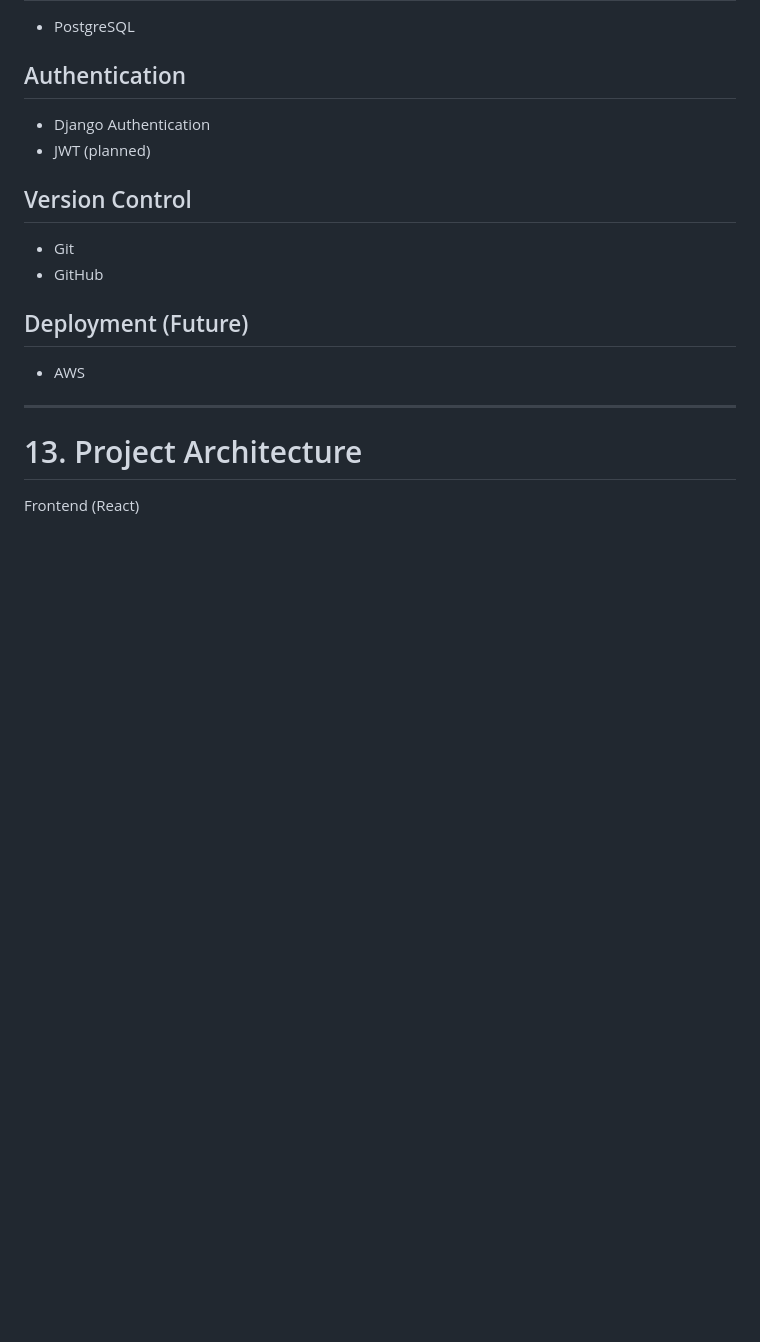
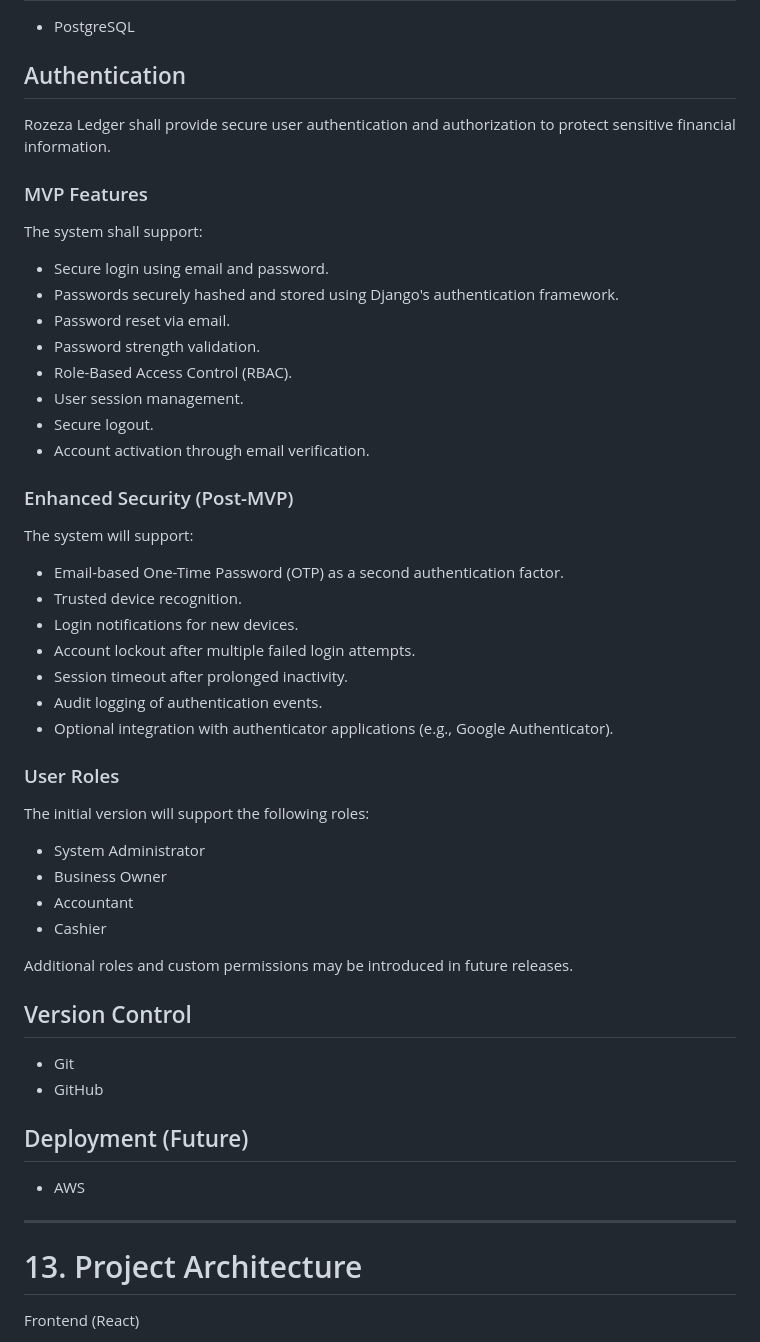
Before and after one commit to RosemaryOjwang/rozeza-ledger, a Markdown page: docs/PRD.md, the part around the change. GitHub-like rendering; blank space fills up the shorter version.

```diff
--- a/docs/PRD.md
+++ b/docs/PRD.md
@@ -354,8 +354,43 @@ Typical pages should load within a few seconds under normal usage.
 
 ## Authentication
 
-- Django Authentication
-- JWT (planned)
+Rozeza Ledger shall provide secure user authentication and authorization to protect sensitive financial information.
+
+### MVP Features
+
+The system shall support:
+
+- Secure login using email and password.
+- Passwords securely hashed and stored using Django's authentication framework.
+- Password reset via email.
+- Password strength validation.
+- Role-Based Access Control (RBAC).
+- User session management.
+- Secure logout.
+- Account activation through email verification.
+
+### Enhanced Security (Post-MVP)
+
+The system will support:
+
+- Email-based One-Time Password (OTP) as a second authentication factor.
+- Trusted device recognition.
+- Login notifications for new devices.
+- Account lockout after multiple failed login attempts.
+- Session timeout after prolonged inactivity.
+- Audit logging of authentication events.
+- Optional integration with authenticator applications (e.g., Google Authenticator).
+
+### User Roles
+
+The initial version will support the following roles:
+
+- System Administrator
+- Business Owner
+- Accountant
+- Cashier
+
+Additional roles and custom permissions may be introduced in future releases.
 
 ## Version Control
 
```
